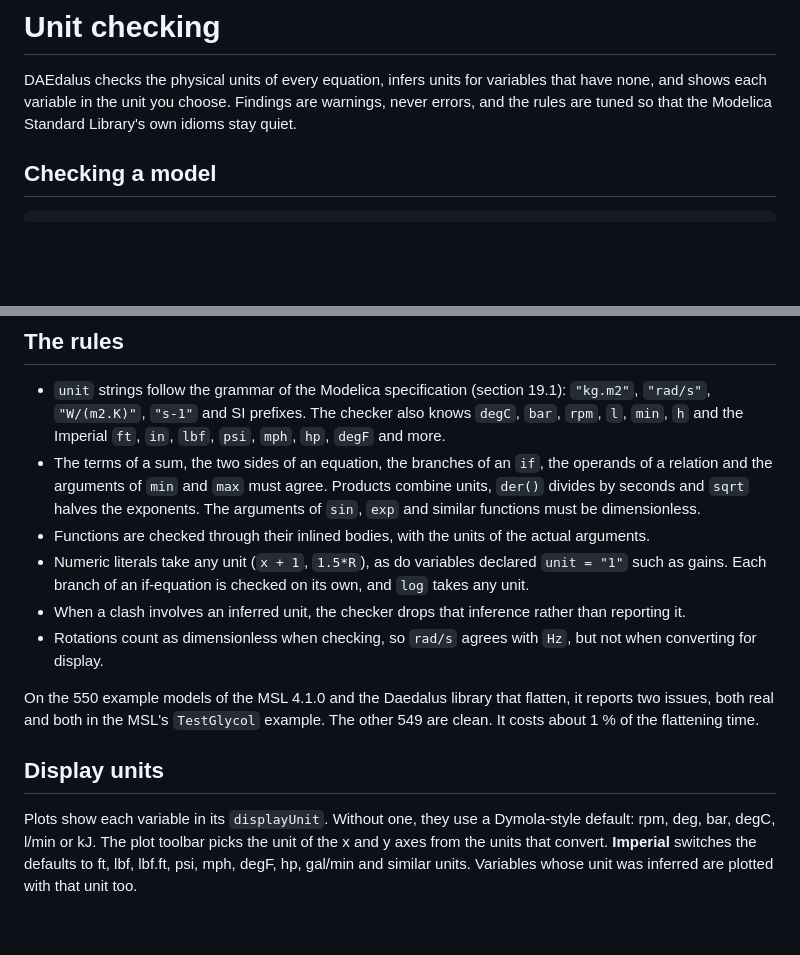
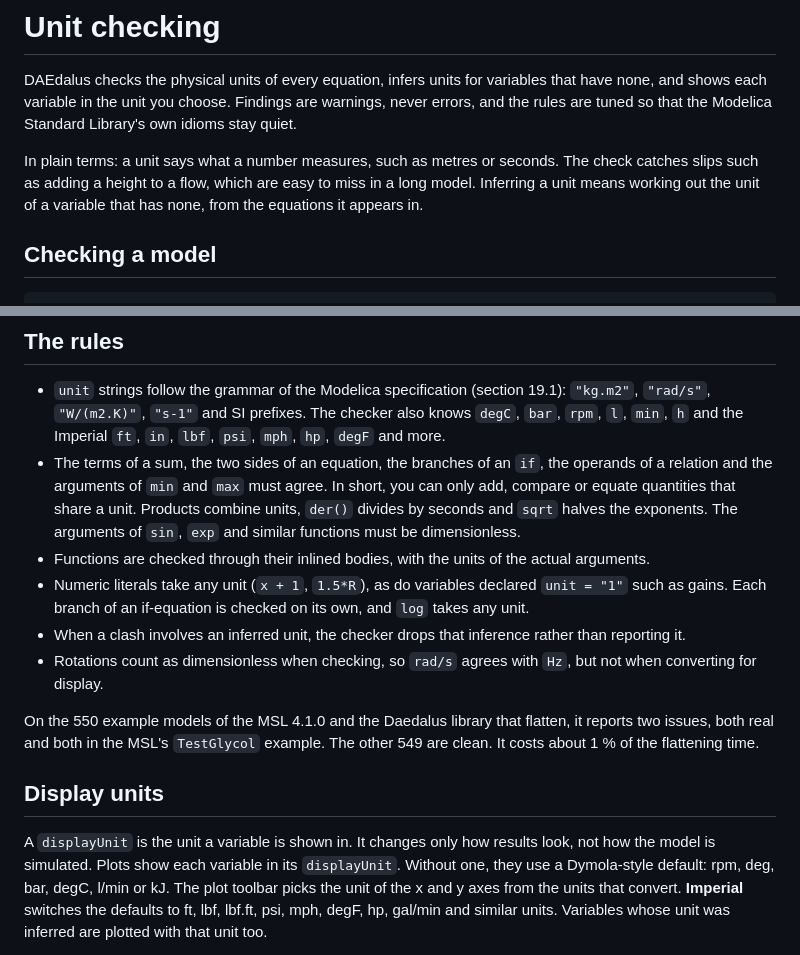
Before and after one commit to ferax564/DAEdalus, a Markdown page: docs/units.md, 2 parts joined by grey strips. Rendered like a GitHub page; blank space fills up the shorter version.

```diff
--- a/docs/units.md
+++ b/docs/units.md
@@ -4,6 +4,11 @@ DAEdalus checks the physical units of every equation, infers units for variables
 have none, and shows each variable in the unit you choose. Findings are warnings, never
 errors, and the rules are tuned so that the Modelica Standard Library's own idioms stay
 quiet.
+
+In plain terms: a unit says what a number measures, such as metres or seconds. The check
+catches slips such as adding a height to a flow, which are easy to miss in a long model.
+Inferring a unit means working out the unit of a variable that has none, from the
+equations it appears in.
 
 ## Checking a model
 
@@ -55,7 +60,8 @@ In the workbench, **Check** lists the unit issues in the Messages panel.
   `degC`, `bar`, `rpm`, `l`, `min`, `h` and the Imperial `ft`, `in`, `lbf`, `psi`, `mph`,
   `hp`, `degF` and more.
 - The terms of a sum, the two sides of an equation, the branches of an `if`, the operands
-  of a relation and the arguments of `min` and `max` must agree. Products combine units,
+  of a relation and the arguments of `min` and `max` must agree. In short, you can only
+  add, compare or equate quantities that share a unit. Products combine units,
   `der()` divides by seconds and `sqrt` halves the exponents. The arguments of `sin`,
   `exp` and similar functions must be dimensionless.
 - Functions are checked through their inlined bodies, with the units of the actual
@@ -74,7 +80,8 @@ are clean. It costs about 1 % of the flattening time.
 
 ## Display units
 
-Plots show each variable in its `displayUnit`. Without one, they use a Dymola-style
+A `displayUnit` is the unit a variable is shown in. It changes only how results look, not
+how the model is simulated. Plots show each variable in its `displayUnit`. Without one, they use a Dymola-style
 default: rpm, deg, bar, degC, l/min or kJ. The plot toolbar picks the unit of the x and y
 axes from the units that convert. **Imperial** switches the defaults to ft, lbf, lbf.ft,
 psi, mph, degF, hp, gal/min and similar units. Variables whose unit was inferred are
```
Also changed, not shown: docs/debugger.md (+11 -2 lines), docs/plotting.md (+9 -3 lines).
